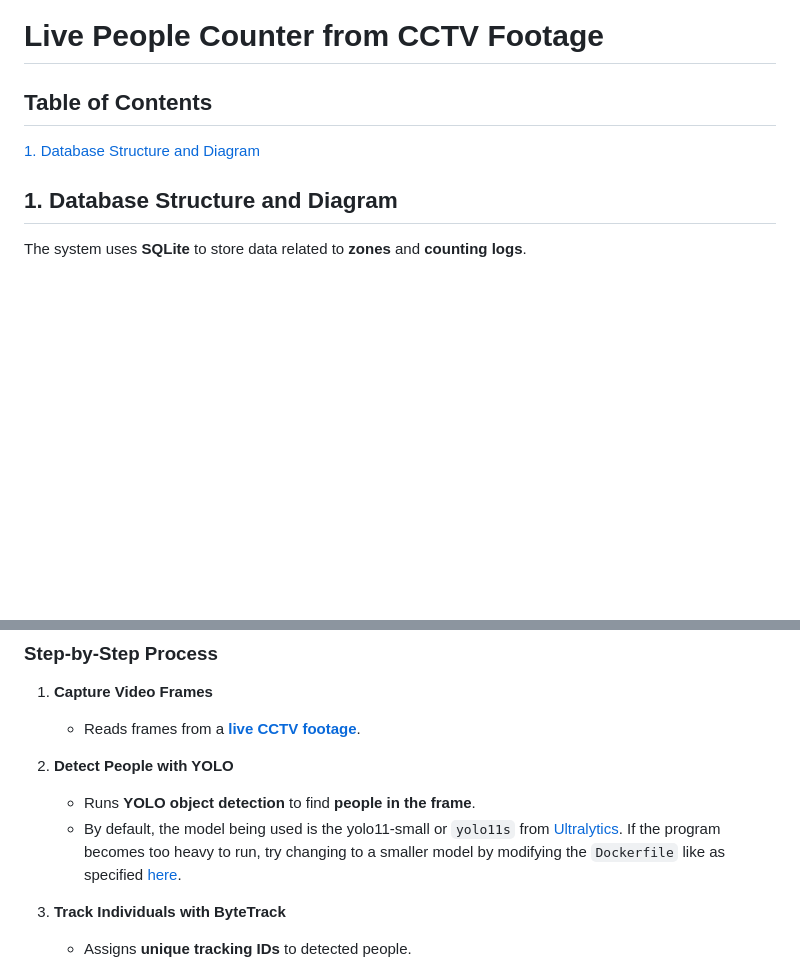
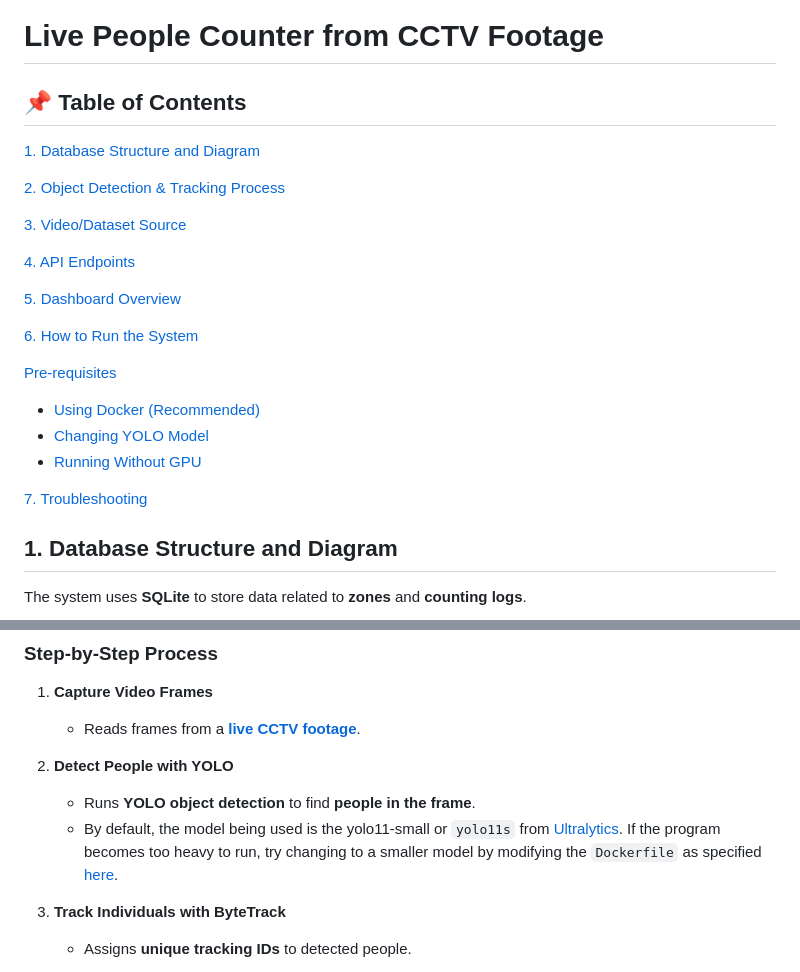
Before and after one commit to adityojulian/live-people-counter, a Markdown page: README.md, 2 parts joined by grey strips. Rendered like a GitHub page; blank space fills up the shorter version.

Commit message:
updated main readme for toc

```diff
--- a/README.md
+++ b/README.md
@@ -1,8 +1,24 @@
 # Live People Counter from CCTV Footage
 
-## Table of Contents
-[1. Database Structure and Diagram]()
+## 📌 Table of Contents
+[1. Database Structure and Diagram](#1-database-structure-and-diagram)
 
+[2. Object Detection & Tracking Process](#2-object-detection--tracking-process)
+
+[3. Video/Dataset Source](#3-videodataset-source)
+
+[4. API Endpoints](#4-api-endpoints)
+
+[5. Dashboard Overview](#5-dashboard-overview)
+
+[6. How to Run the System](#6-how-to-run-the-system)
+
+[Pre-requisites](#pre-requisites)
+   - [Using Docker (Recommended)](#using-docker-recommended)
+   - [Changing YOLO Model](#changing-yolo-model)
+   - [Running Without GPU](#running-without-gpu)
+
+[7. Troubleshooting](#7-troubleshooting)
 
 ## 1. Database Structure and Diagram
 
@@ -34,7 +50,7 @@ This mechanism is heavily influenced by the `PoepleCounterNew()` class. The docu
 2.  **Detect People with YOLO**
 
     -  Runs **YOLO object detection** to find **people in the frame**.
-    - By default, the model being used is the yolo11-small or `yolo11s` from [Ultralytics](https://docs.ultralytics.com/models/yolo11/). If the program becomes too heavy to run, try changing to a smaller model by modifying the `Dockerfile` like as specified [here]().
+    - By default, the model being used is the yolo11-small or `yolo11s` from [Ultralytics](https://docs.ultralytics.com/models/yolo11/). If the program becomes too heavy to run, try changing to a smaller model by modifying the `Dockerfile` as specified [here](#changing-yolo-model).
 3.  **Track Individuals with ByteTrack**
     -   Assigns **unique tracking IDs** to detected people.
 4.  **Check If Inside a Zone**
```
Also changed, not shown: other parts of README.md (+1 -1 lines).
